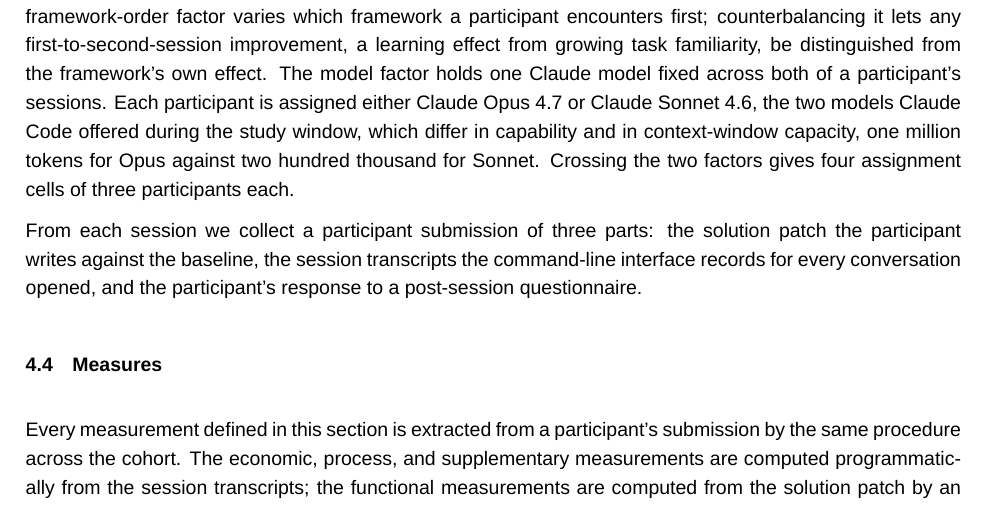
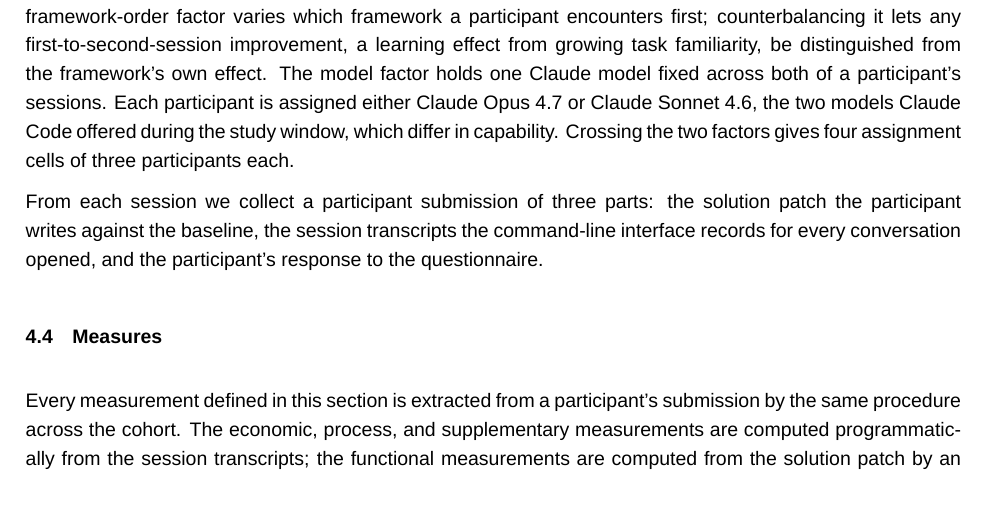
Before and after one commit to sdi2200262/bsc-apm-thesis, a LaTeX thesis (thesis.tex, which reads chapters/evaluation/evaluation.tex): part of page 21 of 32, cut so that both start at the same text. Compiled offline with XeLaTeX; a missing font is replaced by an installed copy or a similar font.

Commit message:
docs(eval): scope the model factor to capability and fix a repetition

```diff
--- a/chapters/evaluation/evaluation.tex
+++ b/chapters/evaluation/evaluation.tex
@@ -56,9 +56,9 @@
 
 Each of a participant's two sessions is time-boxed to a maximum of three hours, within which the participant carries out the task with the assigned framework and then answers a short post-session questionnaire. Between the two sessions the environment is reset to its initial baseline, so that no code, workspace state, or assistant context from the first session carries into the second.
 
-Two factors are counterbalanced across the cohort: the framework order and the model assignment. The framework-order factor varies which framework a participant encounters first; counterbalancing it lets any first-to-second-session improvement, a learning effect from growing task familiarity, be distinguished from the framework's own effect. The model factor holds one Claude model fixed across both of a participant's sessions. Each participant is assigned either Claude Opus 4.7 or Claude Sonnet 4.6, the two models Claude Code offered during the study window, which differ in capability and in context-window capacity, one million tokens for Opus against two hundred thousand for Sonnet. Crossing the two factors gives four assignment cells of three participants each.
+Two factors are counterbalanced across the cohort: the framework order and the model assignment. The framework-order factor varies which framework a participant encounters first; counterbalancing it lets any first-to-second-session improvement, a learning effect from growing task familiarity, be distinguished from the framework's own effect. The model factor holds one Claude model fixed across both of a participant's sessions. Each participant is assigned either Claude Opus 4.7 or Claude Sonnet 4.6, the two models Claude Code offered during the study window, which differ in capability. Crossing the two factors gives four assignment cells of three participants each.
 
-From each session we collect a participant submission of three parts: the solution patch the participant writes against the baseline, the session transcripts the command-line interface records for every conversation opened, and the participant's response to a post-session questionnaire.
+From each session we collect a participant submission of three parts: the solution patch the participant writes against the baseline, the session transcripts the command-line interface records for every conversation opened, and the participant's response to the questionnaire.
 
 \section{Measures}
 \label{sec:measures}
```
